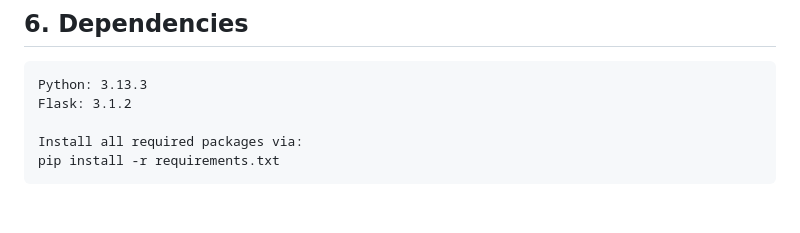
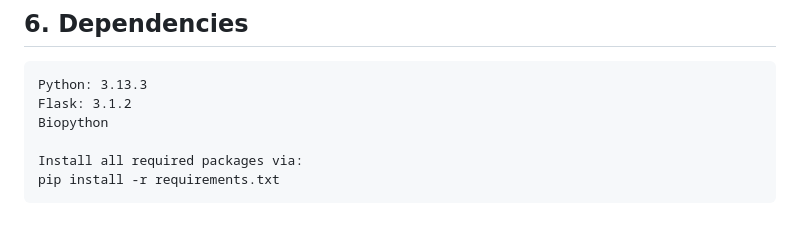
Before and after one commit to NomvuyoRishaLeilaDube/GeNOMic-Island-Prokaryotic-Genomic-Analysis-Hub, a Markdown page: README.md, the part around the change. GitHub-like rendering.

````diff
--- a/README.md
+++ b/README.md
@@ -91,6 +91,7 @@ http://127.0.0.1:5002
 ```text
 Python: 3.13.3
 Flask: 3.1.2
+Biopython
 
 Install all required packages via:
 pip install -r requirements.txt
````
